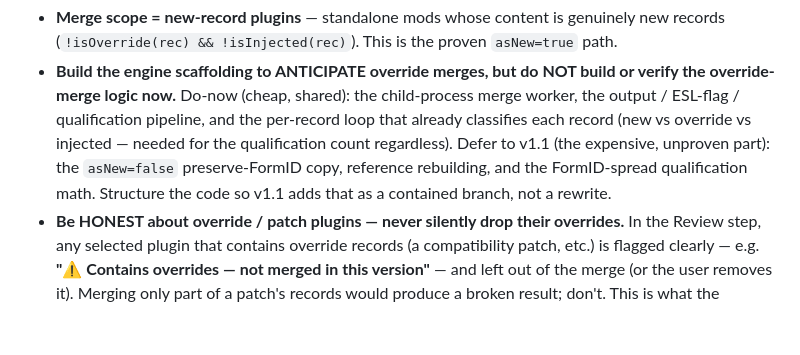
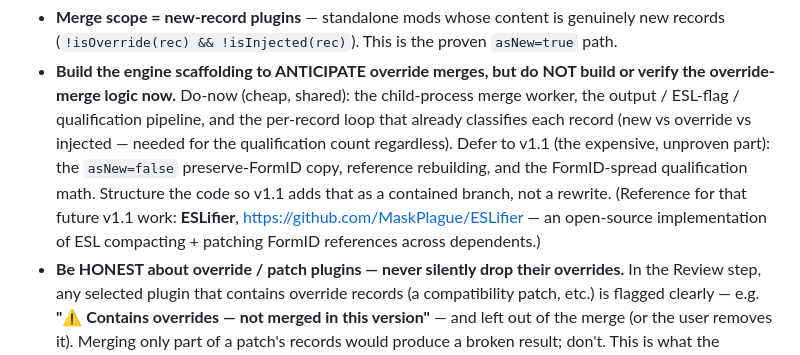
Before and after one commit to awesmdiver/vortex-collection-tools, a Markdown page: design/BUILD-PROMPT-the-forge.md, the part around the change. Rendered like a GitHub page; blank space fills up the shorter version.

Commit message:
design: note ESLifier (github.com/MaskPlague/ESLifier) as reference for The Forge's deferred v1.1 compact/patch path

```diff
--- a/design/BUILD-PROMPT-the-forge.md
+++ b/design/BUILD-PROMPT-the-forge.md
@@ -89,7 +89,8 @@ that path. **v1.0's Forge ships that path only.** Build accordingly:
   (new vs override vs injected — needed for the qualification count regardless). Defer to v1.1 (the
   expensive, unproven part): the `asNew=false` preserve-FormID copy, reference rebuilding, and the
   FormID-spread qualification math. Structure the code so v1.1 adds that as a contained branch, not a
-  rewrite.
+  rewrite. (Reference for that future v1.1 work: **ESLifier**, https://github.com/MaskPlague/ESLifier
+  — an open-source implementation of ESL compacting + patching FormID references across dependents.)
 - **Be HONEST about override / patch plugins — never silently drop their overrides.** In the Review
   step, any selected plugin that contains override records (a compatibility patch, etc.) is flagged
   clearly — e.g. **"⚠️ Contains overrides — not merged in this version"** — and left out of the merge
```
